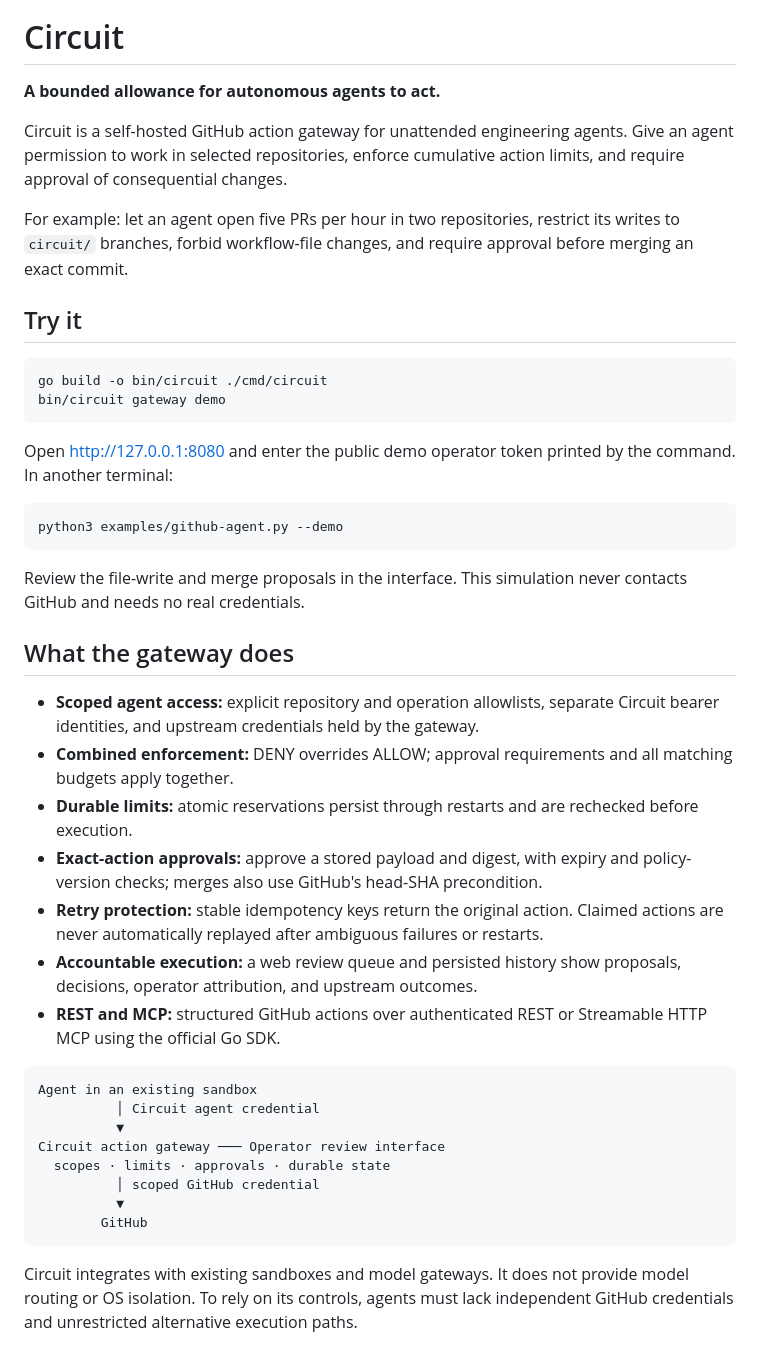
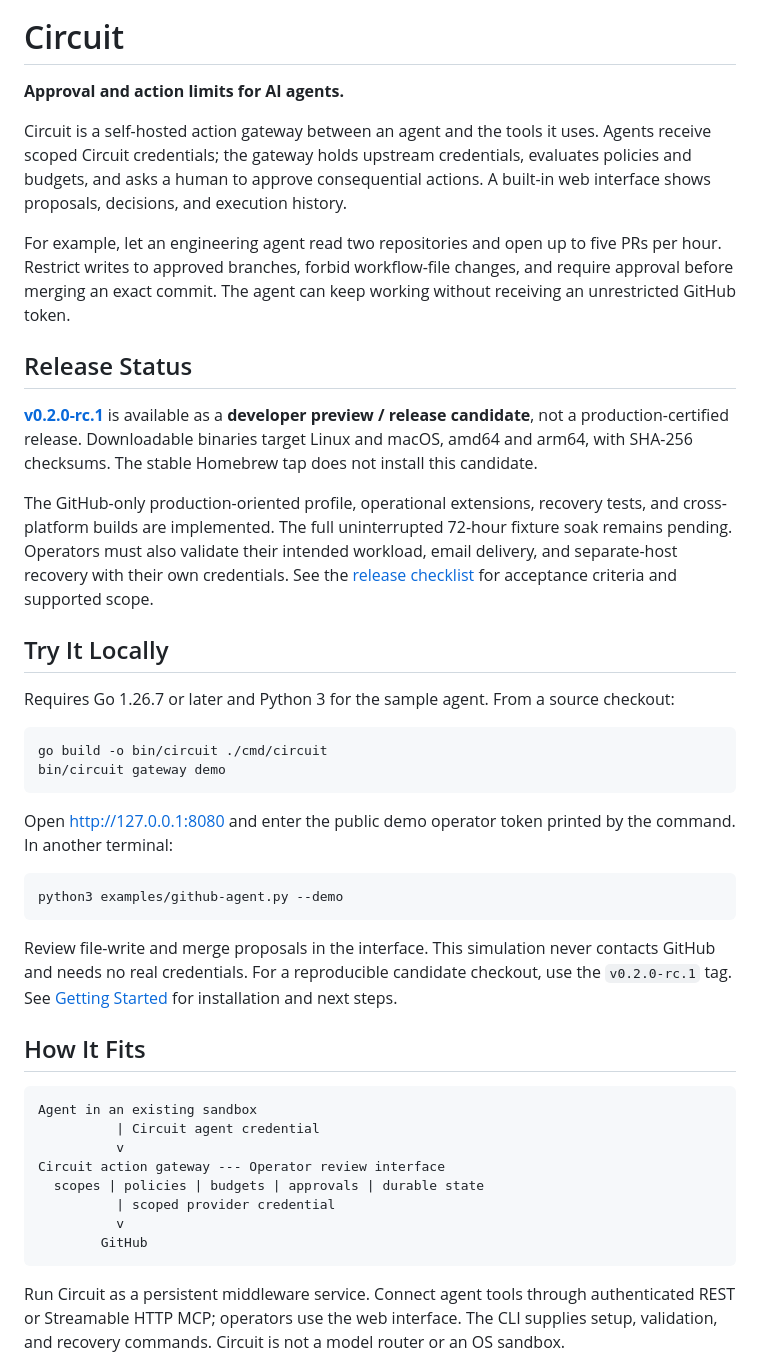
Before and after one commit to hgayan7/circuit, a Markdown page: README.md, the part around one of its changes. GitHub-like rendering.

Commit message:
Revamp README and onboarding for the BYOK developer preview

````diff
--- a/README.md
+++ b/README.md
@@ -2,47 +2,47 @@
 
 # Circuit
 
-**A bounded allowance for autonomous agents to act.**
+**Approval and action limits for AI agents.**
 
-Circuit is a self-hosted GitHub action gateway for unattended engineering agents. Give an agent permission to work in selected repositories, enforce cumulative action limits, and require approval of consequential changes.
+Circuit is a self-hosted action gateway between an agent and the tools it uses. Agents receive scoped Circuit credentials; the gateway holds upstream credentials, evaluates policies and budgets, and asks a human to approve consequential actions. A built-in web interface shows proposals, decisions, and execution history.
 
-For example: let an agent open five PRs per hour in two repositories, restrict its writes to `circuit/` branches, forbid workflow-file changes, and require approval before merging an exact commit.
+For example, let an engineering agent read two repositories and open up to five PRs per hour. Restrict writes to approved branches, forbid workflow-file changes, and require approval before merging an exact commit. The agent can keep working without receiving an unrestricted GitHub token.
 
-## Try it
+## Release Status
+
+[**v0.2.0-rc.1**](https://github.com/hgayan7/circuit/releases/tag/v0.2.0-rc.1) is available as a **developer preview / release candidate**, not a production-certified release. Downloadable binaries target Linux and macOS, amd64 and arm64, with SHA-256 checksums. The stable Homebrew tap does not install this candidate.
+
+The GitHub-only production-oriented profile, operational extensions, recovery tests, and cross-platform builds are implemented. The full uninterrupted 72-hour fixture soak remains pending. Operators must also validate their intended workload, email delivery, and separate-host recovery with their own credentials. See the [release checklist](docs/release-checklist.md) for acceptance criteria and supported scope.
+
+## Try It Locally
+
+Requires Go 1.26.7 or later and Python 3 for the sample agent. From a source checkout:
 
 ```sh
 go build -o bin/circuit ./cmd/circuit
 bin/circuit gateway demo
 ```
 
-Open http://127.0.0.1:8080 and enter the public demo operator token printed by the command. In another terminal:
+Open [http://127.0.0.1:8080](http://127.0.0.1:8080) and enter the public demo operator token printed by the command. In another terminal:
 
 ```sh
 python3 examples/github-agent.py --demo
 ```
 
-Review the file-write and merge proposals in the interface. This simulation never contacts GitHub and needs no real credentials.
+Review file-write and merge proposals in the interface. This simulation never contacts GitHub and needs no real credentials. For a reproducible candidate checkout, use the `v0.2.0-rc.1` tag. See [Getting Started](docs/getting-started.md) for installation and next steps.
 
-## What the gateway does
-
-- **Scoped agent access:** explicit repository and operation allowlists, separate Circuit bearer identities, and upstream credentials held by the gateway.
-- **Combined enforcement:** DENY overrides ALLOW; approval requirements and all matching budgets apply together.
-- **Durable limits:** atomic reservations persist through restarts and are rechecked before execution.
-- **Exact-action approvals:** approve a stored payload and digest, with expiry and policy-version checks; merges also use GitHub's head-SHA precondition.
-- **Retry protection:** stable idempotency keys return the original action. Claimed actions are never automatically replayed after ambiguous failures or restarts.
-- **Accountable execution:** a web review queue and persisted history show proposals, decisions, operator attribution, and upstream outcomes.
-- **REST and MCP:** structured GitHub actions over authenticated REST or Streamable HTTP MCP using the official Go SDK.
+## How It Fits
 
 ```text
 Agent in an existing sandbox
-          │ Circuit agent credential
-          ▼
-Circuit action gateway ─── Operator review interface
-  scopes · limits · approvals · durable state
-          │ scoped GitHub credential
-          ▼
+          | Circuit agent credential
+          v
+Circuit action gateway --- Operator review interface
+  scopes | policies | budgets | approvals | durable state
+          | scoped provider credential
+          v
         GitHub
 ```
 
-Circuit integrates with existing sandboxes and model gateways. It does not provide model routing or OS isolation. To rely on its controls, agents must lack independent GitHub credentials and unrestricted alternative execution paths.
+Run Circuit as a persistent middleware service. Connect agent tools through authenticated REST or Streamable HTTP MCP; operators use the web interface. The CLI supplies setup, validation, and recovery commands. Circuit is not a model router or an OS sandbox.
 
````
Also changed, not shown: other parts of README.md (+53 -57 lines), docs/getting-started.md (+40 -146 lines).
